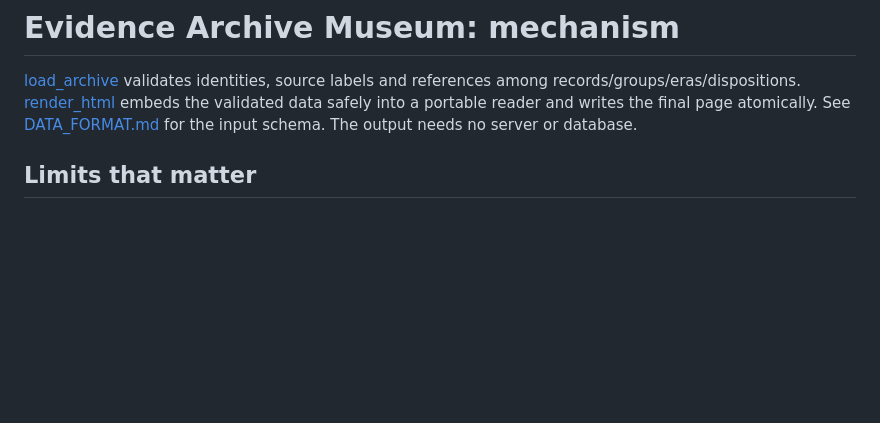
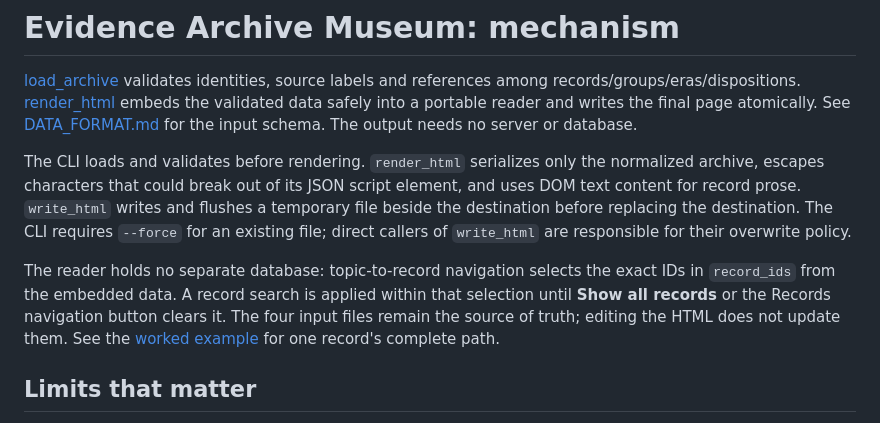
Before and after one commit to CinvanaAI/evidence-archive-museum, a Markdown page: docs/MECHANISM.md, the part around the change. Rendered like a GitHub page; blank space fills up the shorter version.

```diff
--- a/docs/MECHANISM.md
+++ b/docs/MECHANISM.md
@@ -1,6 +1,10 @@
 # Evidence Archive Museum: mechanism
 
 [load_archive](../evidence_archive_museum/archive.py) validates identities, source labels and references among records/groups/eras/dispositions. [render_html](../evidence_archive_museum/render.py) embeds the validated data safely into a portable reader and writes the final page atomically. See [DATA_FORMAT.md](../DATA_FORMAT.md) for the input schema. The output needs no server or database.
+
+The CLI loads and validates before rendering. `render_html` serializes only the normalized archive, escapes characters that could break out of its JSON script element, and uses DOM text content for record prose. `write_html` writes and flushes a temporary file beside the destination before replacing the destination. The CLI requires `--force` for an existing file; direct callers of `write_html` are responsible for their overwrite policy.
+
+The reader holds no separate database: topic-to-record navigation selects the exact IDs in `record_ids` from the embedded data. A record search is applied within that selection until **Show all records** or the Records navigation button clears it. The four input files remain the source of truth; editing the HTML does not update them. See the [worked example](WORKED-EXAMPLE.md) for one record's complete path.
 
 ## Limits that matter
 
```
Also changed, not shown: CHANGELOG.md (added, +7 -0 lines), README.md (+20 -3 lines), docs/WORKED-EXAMPLE.md (added, +46 -0 lines), docs/images/museum-desktop.png, docs/images/museum-mobile.png, 3 other files.
